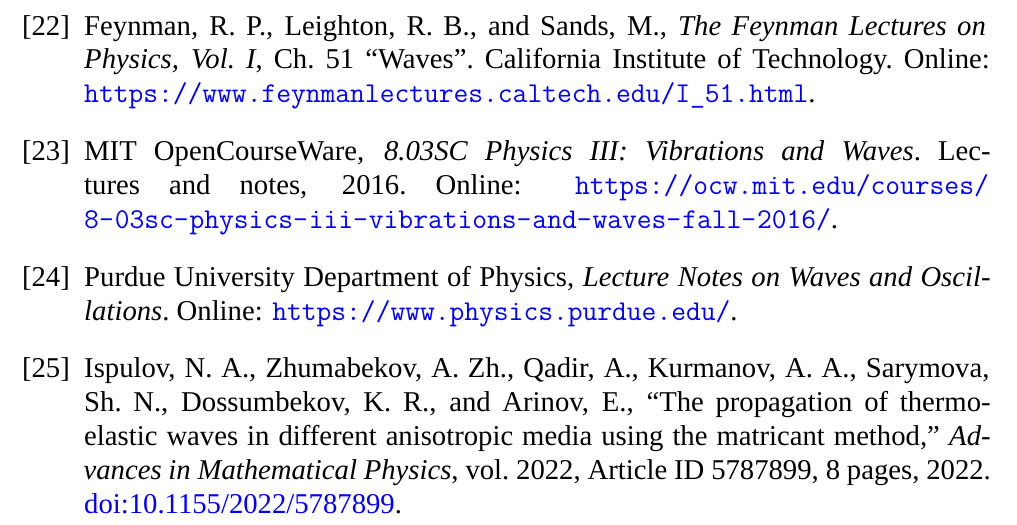
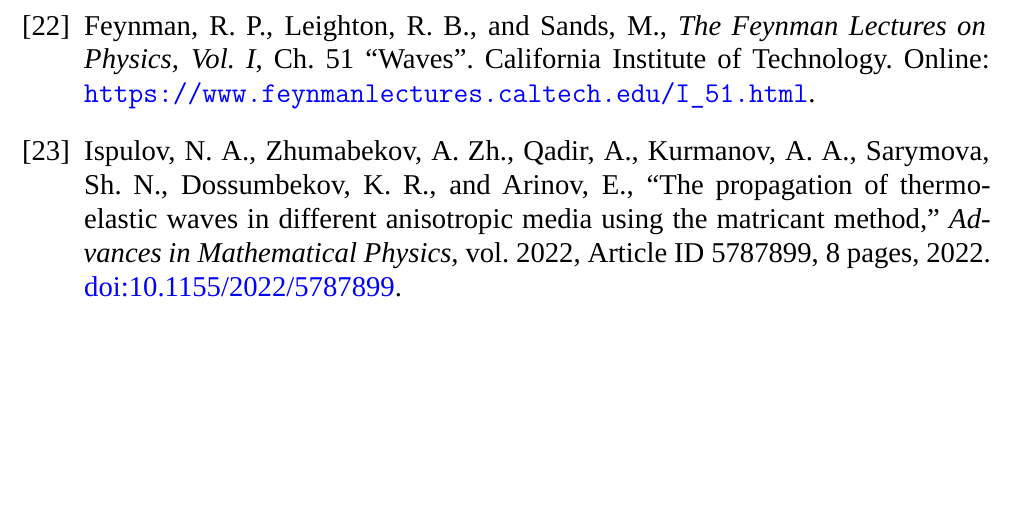
Before and after one commit to Dinosaurrra/AI_Termoelastic_Waves_Geology, a LaTeX document (main.tex, which reads sources.tex): part of page 167 of 179, cut so that both start at the same text, the shorter picture padded with empty space. Compiled offline with XeLaTeX; a missing font is replaced by an installed copy or a similar font.

Commit message:
Remove uncited wave references

```diff
--- a/sources.tex
+++ b/sources.tex
@@ -117,17 +117,6 @@
 California Institute of Technology.
 Online: \url{https://www.feynmanlectures.caltech.edu/I_51.html}.
 
-\bibitem{mit803}
-MIT OpenCourseWare,
-\textit{8.03SC Physics III: Vibrations and Waves}.
-Lectures and notes, 2016.
-Online: \url{https://ocw.mit.edu/courses/8-03sc-physics-iii-vibrations-and-waves-fall-2016/}.
-
-\bibitem{purdue-waves}
-Purdue University Department of Physics,
-\textit{Lecture Notes on Waves and Oscillations}.
-Online: \url{https://www.physics.purdue.edu/}.
-
 \bibitem{ispulov2022}
 Ispulov, N. A., Zhumabekov, A. Zh., Qadir, A.,
 Kurmanov, A. A., Sarymova, Sh. N., Dossumbekov, K. R.,
```
